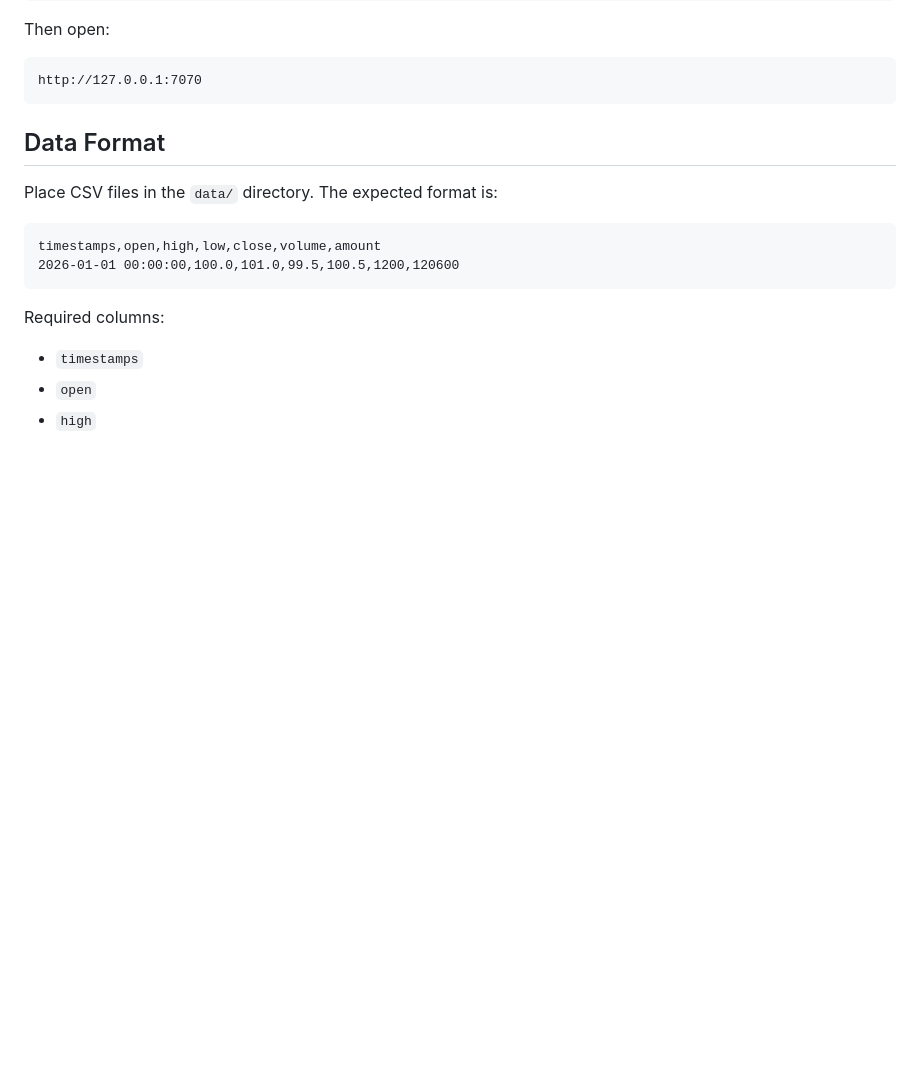
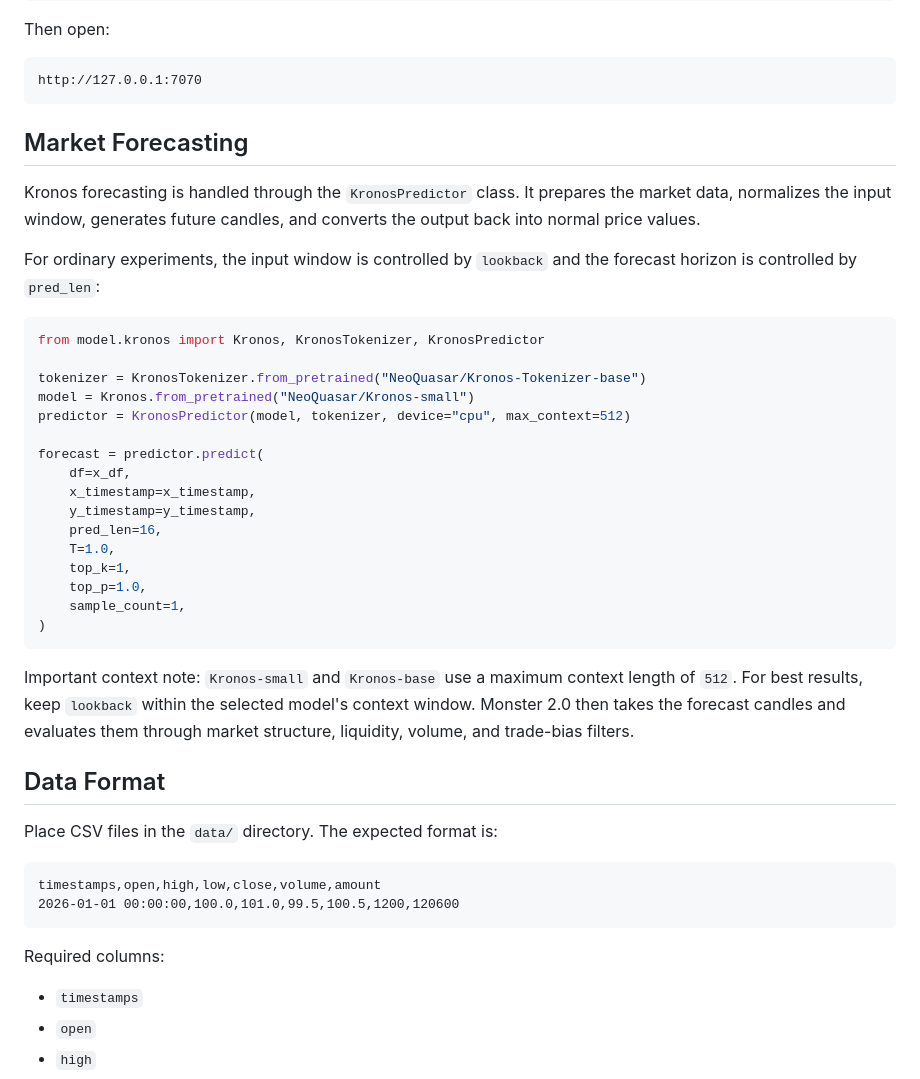
Before and after one commit to philiase/Kronos-Monster-2.0, a Markdown page: README.md, the part around one of its changes. GitHub-like rendering; blank space fills up the shorter version.

````diff
--- a/README.md
+++ b/README.md
@@ -107,6 +146,33 @@ Then open:
 ```text
 http://127.0.0.1:7070
 ```
+
+## Market Forecasting
+
+Kronos forecasting is handled through the `KronosPredictor` class. It prepares the market data, normalizes the input window, generates future candles, and converts the output back into normal price values.
+
+For ordinary experiments, the input window is controlled by `lookback` and the forecast horizon is controlled by `pred_len`:
+
+```python
+from model.kronos import Kronos, KronosTokenizer, KronosPredictor
+
+tokenizer = KronosTokenizer.from_pretrained("NeoQuasar/Kronos-Tokenizer-base")
+model = Kronos.from_pretrained("NeoQuasar/Kronos-small")
+predictor = KronosPredictor(model, tokenizer, device="cpu", max_context=512)
+
+forecast = predictor.predict(
+    df=x_df,
+    x_timestamp=x_timestamp,
+    y_timestamp=y_timestamp,
+    pred_len=16,
+    T=1.0,
+    top_k=1,
+    top_p=1.0,
+    sample_count=1,
+)
+```
+
+Important context note: `Kronos-small` and `Kronos-base` use a maximum context length of `512`. For best results, keep `lookback` within the selected model's context window. Monster 2.0 then takes the forecast candles and evaluates them through market structure, liquidity, volume, and trade-bias filters.
 
 ## Data Format
 
````
Also changed, not shown: other parts of README.md (+54 -15 lines).
